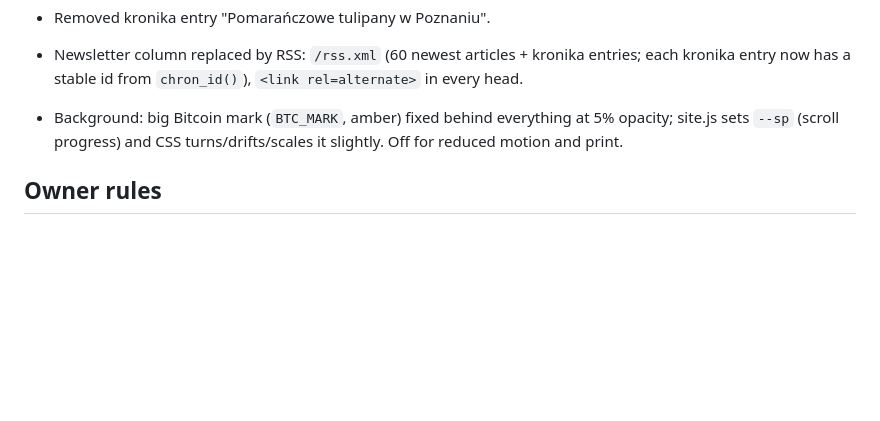
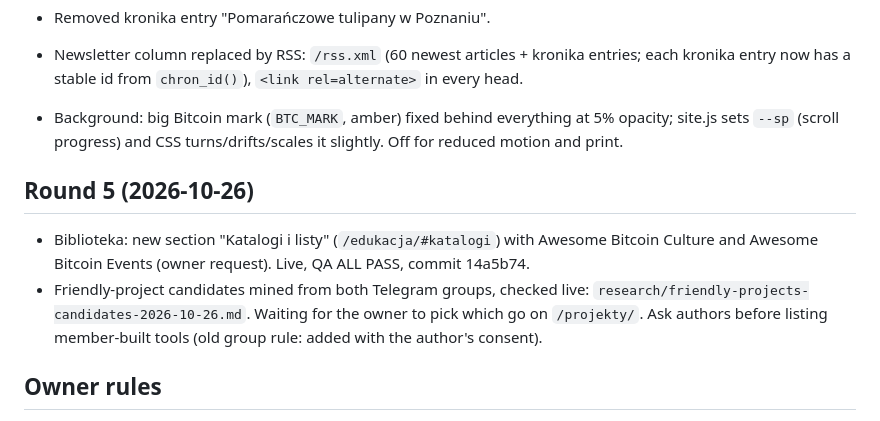
Before and after one commit to itstomekk/dwadziesciajeden, a Markdown page: HANDOFF.md, the part around the change. GitHub-like rendering; blank space fills up the shorter version.

Commit message:
HANDOFF round 5 + friendly-project candidates

```diff
--- a/HANDOFF.md
+++ b/HANDOFF.md
@@ -52,6 +52,11 @@ History of the cutover:
 - Newsletter column replaced by RSS: `/rss.xml` (60 newest articles + kronika entries; each kronika entry now has a stable id from `chron_id()`), `<link rel=alternate>` in every head.
 - Background: big Bitcoin mark (`BTC_MARK`, amber) fixed behind everything at 5% opacity; site.js sets `--sp` (scroll progress) and CSS turns/drifts/scales it slightly. Off for reduced motion and print.
 
+## Round 5 (2026-10-26)
+
+- Biblioteka: new section "Katalogi i listy" (`/edukacja/#katalogi`) with Awesome Bitcoin Culture and Awesome Bitcoin Events (owner request). Live, QA ALL PASS, commit 14a5b74.
+- Friendly-project candidates mined from both Telegram groups, checked live: `research/friendly-projects-candidates-2026-10-26.md`. Waiting for the owner to pick which go on `/projekty/`. Ask authors before listing member-built tools (old group rule: added with the author's consent).
+
 ## Owner rules
 
 - Owner 2026-10-23: the community started as Telegram group "yellowpilled" (created 2021-04-05); the current group was created 2022-06-06 as a redesign joining the 21 network. BFF grew out of 21. Topic restrictions: see private/NOTES.md (local only). Sometimes call altcoins "sh**coiny". Friends added: Alby, Deltabadger, Quark (Quark is NOT in YouBuyBitcoin Orange Pages as of 2026-10-23; its network notice says shops reopen 2026-11-02 after MiCA licensing).
```
